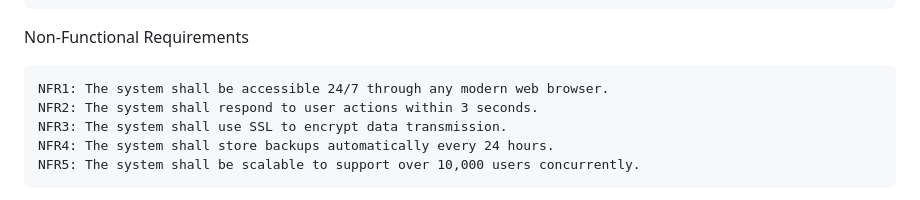
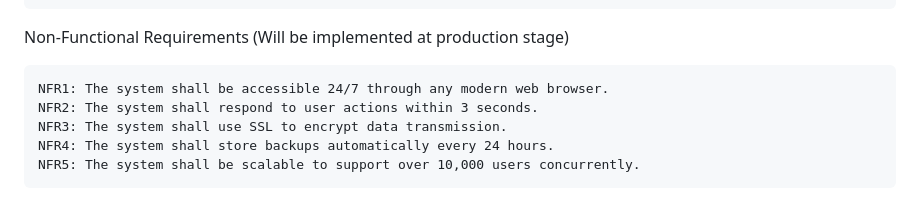
Before and after one commit to karimshaban01/adventurepts, a Markdown page: README.md, the part around the change. GitHub-like rendering.

```diff
--- a/README.md
+++ b/README.md
@@ -102,7 +102,7 @@ Functional Requirements
     FR8: The system shall allow real-time monitoring of delivery staff activities.
     FR9: The system shall allow staff to print parcel receipt.
 
-Non-Functional Requirements
+Non-Functional Requirements (Will be implemented at production stage)
 
     NFR1: The system shall be accessible 24/7 through any modern web browser.
     NFR2: The system shall respond to user actions within 3 seconds.
```
